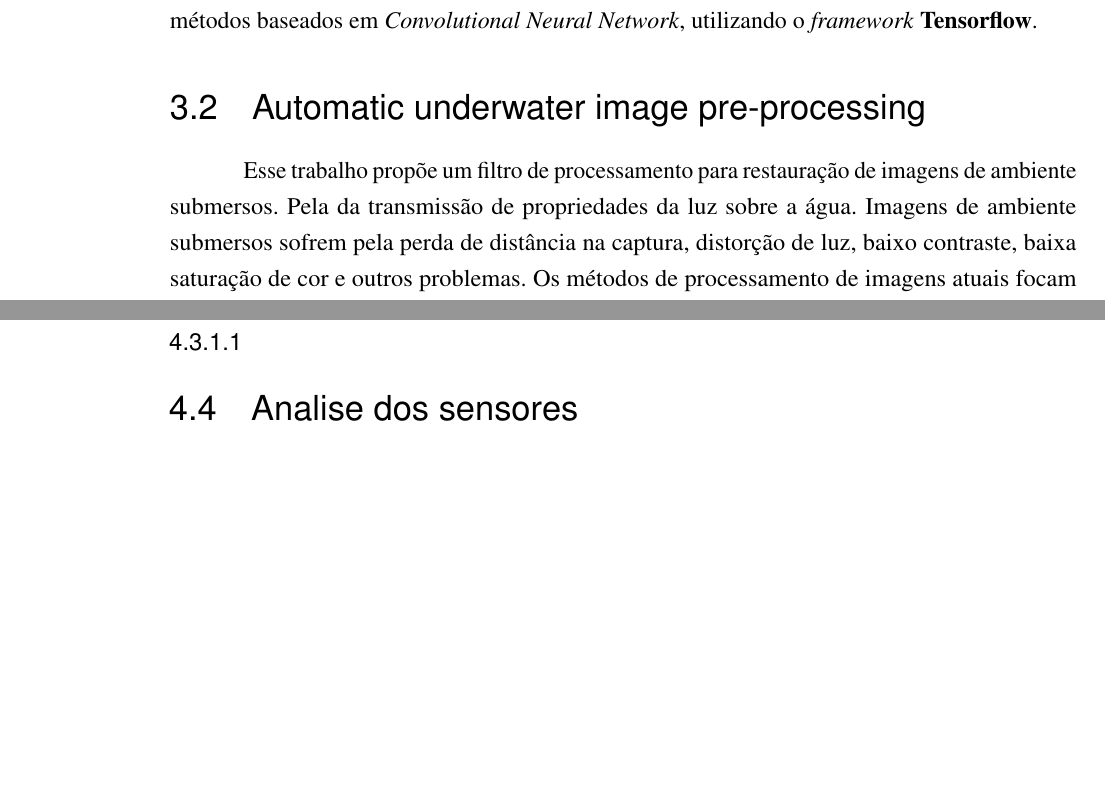
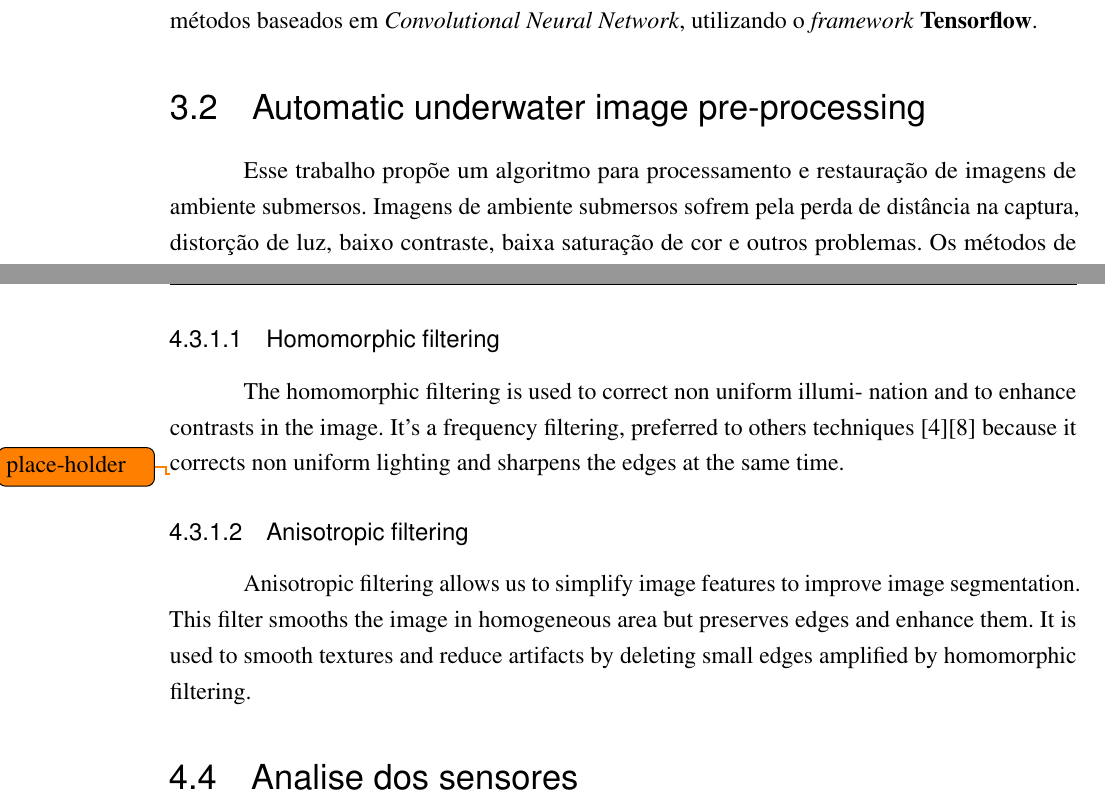
Before and after one commit to danielgohl13/TCC-1-Daniel-Gohl, a LaTeX thesis (main.tex, which reads sections/metodologia.tex, sections/trabalhos_correlatos.tex): two parts of pages 29 and 34 of 42 before the commit and two parts of pages 29 and 34 of 43 after it, joined at a grey line, cut so that both start at the same text, the shorter picture padded with empty space. Compiled offline with pdfLaTeX.

Commit message:
Updates from ShareLaTeX

```diff
--- a/sections/metodologia.tex
+++ b/sections/metodologia.tex
@@ -50,7 +50,13 @@ Após a coleta das imagens, captados pelos sensores de captura as imagens serão
 Após o processamento da imagem, será gerado um relatório sobre os dados processados dessa imagem, exibindo pro usuário o tamanho especulado e o resultado da classificação.
 
 \subsection{Pré processamento}
-\subsubsection{}
+\todo{place-holder}\subsubsection{Homomorphic filtering}
+The homomorphic filtering is used to correct non uniform illumi- nation and to enhance contrasts in the image. It’s a frequency filtering, preferred to others techniques [4][8] because it corrects non uniform lighting and sharpens the edges at the same time.
+
+
+\todo{place-holder}\subsubsection{Anisotropic filtering}
+ Anisotropic filtering allows us to simplify image features to improve image segmentation. This filter smooths the image in homogeneous area but preserves edges and enhance them. It is used to smooth textures and reduce artifacts by deleting small edges amplified by homomorphic filtering.
+
 
 \section{Analise dos sensores}
 Com a possibilidade da adição de extensões à Boia, como sensores de medição de oxigenação da água, a necessidade de analise desses é algo pertinente para o desempenho da boia. dada determinada situação onde a água não está com turbidez a utilização de um sensor pode detectar o ambiente e evitar que a central não necessite utilizar os filtros de pré-processamento nas imagens capturadas, melhorando o tempo de classificação.
--- a/sections/trabalhos_correlatos.tex
+++ b/sections/trabalhos_correlatos.tex
@@ -94,7 +94,7 @@ flow\begin{figure}[h]
 No trabalho \citeonline{tang1998automatic} o sistema proposto é capaz de identificar plânctons para compreensão de como o ecossistema marinho funciona. Em comparação, o método apresentado neste trabalho de conclusão de curso é proposto um método para detecção, porém não à identificação de objetos em ambiente aquático submersos em águas turvas, mas sim uma classificação de que tipo de objeto e uma especulação do seu tamanho. A classificação será feita utilizando métodos baseados em \textit{Convolutional Neural Network}, utilizando o \textit{framework} \textbf{Tensorflow}.
 
 \section{Automatic underwater image pre-processing}
-Esse trabalho propõe um filtro de processamento para restauração de imagens de ambiente submersos. Pela da transmissão de propriedades da luz sobre a água. Imagens de ambiente submersos sofrem pela perda de distância na captura, distorção de luz, baixo contraste, baixa saturação de cor e outros problemas. Os métodos de processamento de imagens atuais focam em distorção e atenuação causados pela luz e precisam de conhecimento do ambiente que está sendo estudado. O algoritmo proposto pelo trabalho de \cite{bazeille2006}, é um algoritmo que automatiza o pré-processamento de imagens submersas.  a filtro reduz as pertubações nas imagens submersas, e melhorando a qualidade da imagem.
+Esse trabalho propõe um algoritmo para processamento e restauração de imagens de ambiente submersos.  Imagens de ambiente submersos sofrem pela perda de distância na captura, distorção de luz, baixo contraste, baixa saturação de cor e outros problemas. Os métodos de processamento de imagens atuais focam em distorção e atenuação causados pela luz e precisam de conhecimento do ambiente que está sendo estudado. O algoritmo proposto pelo trabalho de \cite{bazeille2006}, é um algoritmo que automatiza o pré-processamento de imagens submersas.  a filtro reduz as pertubações nas imagens submersas, e melhorando a qualidade da imagem.
 
 
 
```
